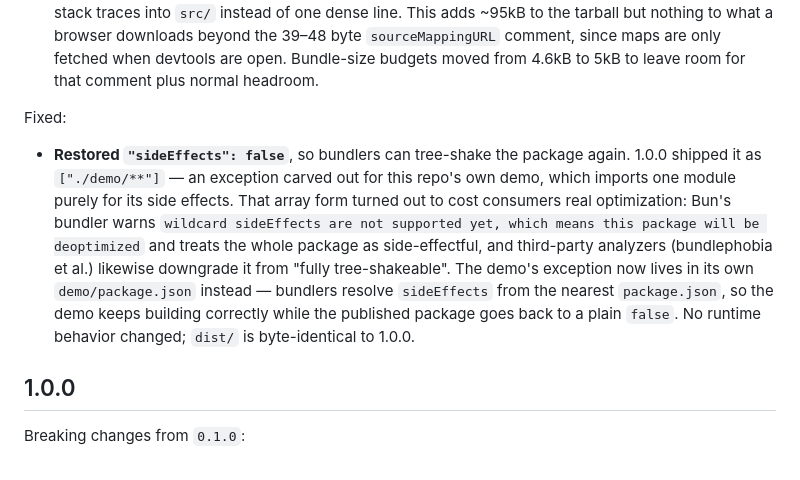
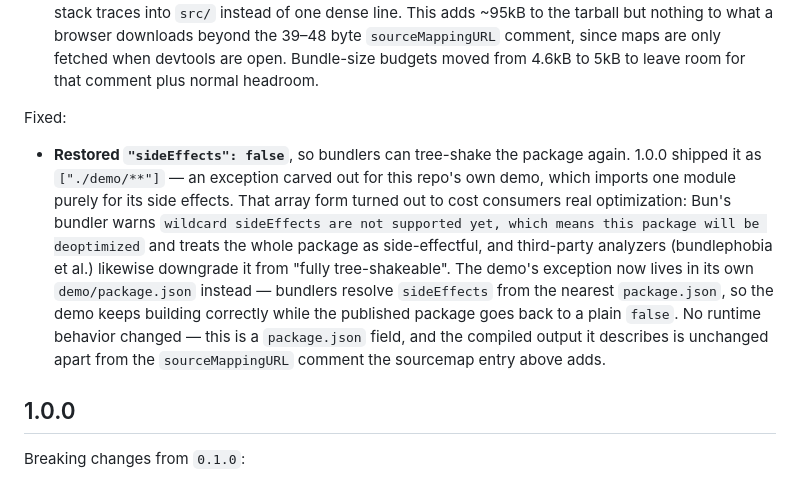
Before and after one commit to vladislav-pavlikov/bind-keyboard, a Markdown page: CHANGELOG.md, the part around the change. Rendered like a GitHub page.

```diff
--- a/CHANGELOG.md
+++ b/CHANGELOG.md
@@ -10,7 +10,7 @@ Packaging (no runtime behavior changed):
 
 Fixed:
 
-- **Restored `"sideEffects": false`**, so bundlers can tree-shake the package again. 1.0.0 shipped it as `["./demo/**"]` — an exception carved out for this repo's own demo, which imports one module purely for its side effects. That array form turned out to cost consumers real optimization: Bun's bundler warns `wildcard sideEffects are not supported yet, which means this package will be deoptimized` and treats the whole package as side-effectful, and third-party analyzers (bundlephobia et al.) likewise downgrade it from "fully tree-shakeable". The demo's exception now lives in its own `demo/package.json` instead — bundlers resolve `sideEffects` from the nearest `package.json`, so the demo keeps building correctly while the published package goes back to a plain `false`. No runtime behavior changed; `dist/` is byte-identical to 1.0.0.
+- **Restored `"sideEffects": false`**, so bundlers can tree-shake the package again. 1.0.0 shipped it as `["./demo/**"]` — an exception carved out for this repo's own demo, which imports one module purely for its side effects. That array form turned out to cost consumers real optimization: Bun's bundler warns `wildcard sideEffects are not supported yet, which means this package will be deoptimized` and treats the whole package as side-effectful, and third-party analyzers (bundlephobia et al.) likewise downgrade it from "fully tree-shakeable". The demo's exception now lives in its own `demo/package.json` instead — bundlers resolve `sideEffects` from the nearest `package.json`, so the demo keeps building correctly while the published package goes back to a plain `false`. No runtime behavior changed — this is a `package.json` field, and the compiled output it describes is unchanged apart from the `sourceMappingURL` comment the sourcemap entry above adds.
 
 ## 1.0.0
 
```
Also changed, not shown: README.md (+9 -5 lines).
